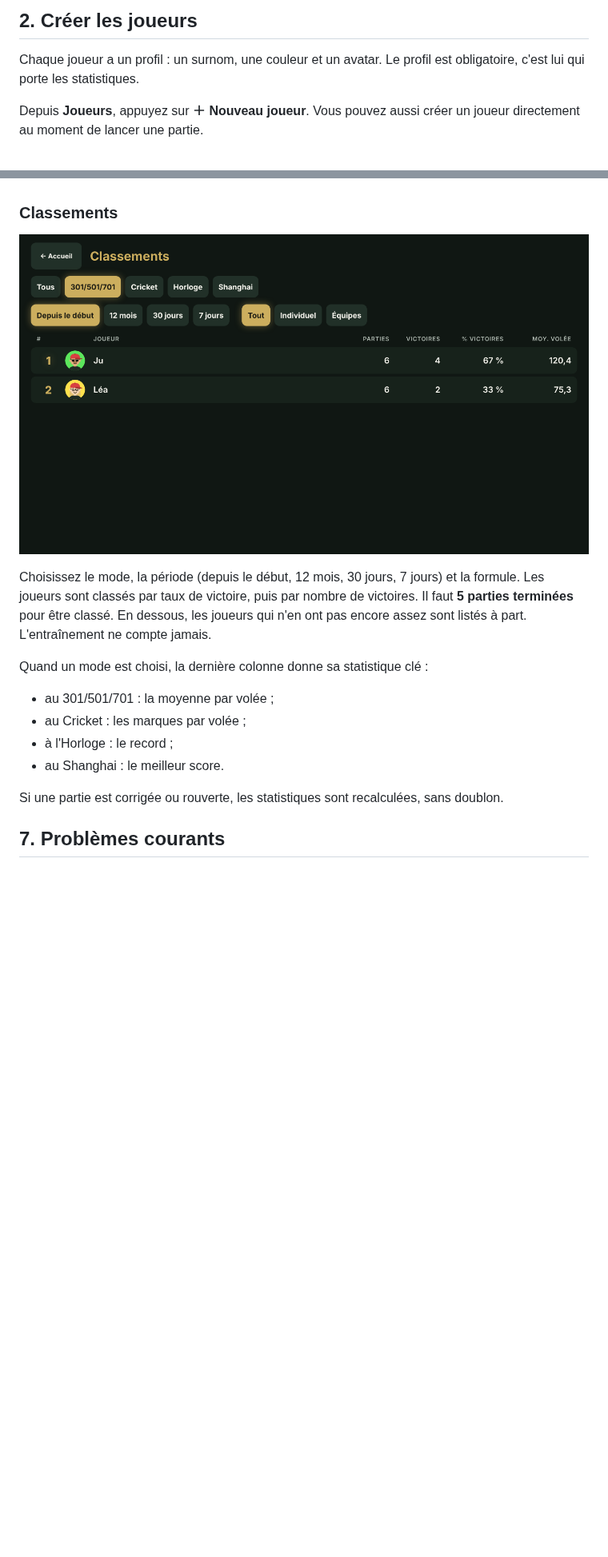
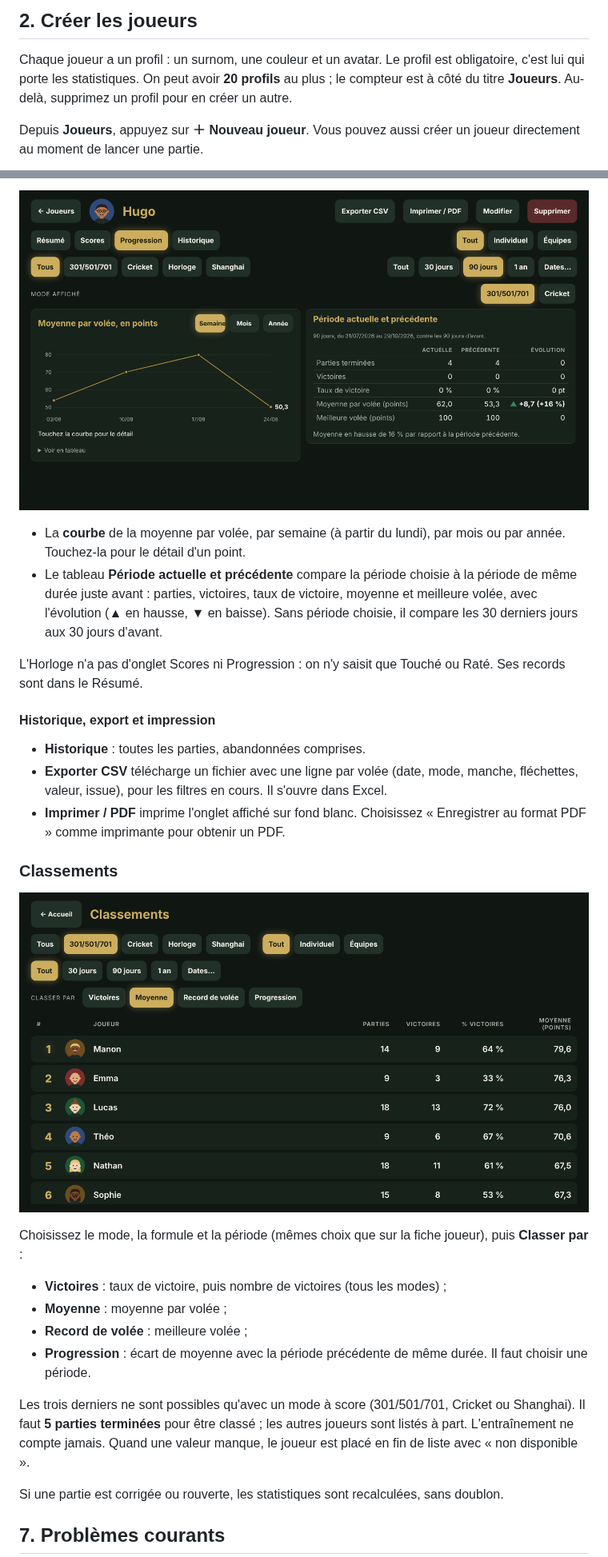
Before and after one commit to raptorzz02a/trem-dragooon, a Markdown page: docs/guide-utilisateur.md, 2 parts joined by grey strips. Shown at 80% size. GitHub-like rendering; pictures changed too: docs/images/classements.png, docs/images/profil-progression.png (added); blank space fills up the shorter version.

Commit message:
Documentation de l'avenant statistiques : guide, technique et recette
Co-Authored-By: Claude Opus 5.5 <noreply@anthropic.com>
Claude-Session: https://claude.ai/code/session_01QeLbn1TDExKVdVifApxP6E

```diff
--- a/docs/guide-utilisateur.md
+++ b/docs/guide-utilisateur.md
@@ -23,7 +23,8 @@ L'application s'ouvre sur l'accueil.
 ## 2. Créer les joueurs
 
 Chaque joueur a un profil : un surnom, une couleur et un avatar. Le profil est obligatoire, c'est lui qui
-porte les statistiques.
+porte les statistiques. On peut avoir **20 profils** au plus ; le compteur est à côté du titre **Joueurs**.
+Au-delà, supprimez un profil pour en créer un autre.
 
 Depuis **Joueurs**, appuyez sur **＋ Nouveau joueur**. Vous pouvez aussi créer un joueur directement au
 moment de lancer une partie.
@@ -197,18 +225,36 @@ Depuis **Joueurs**, touchez un joueur pour ouvrir sa fiche.
+![Onglet Progression](images/profil-progression.png)
+
+- La **courbe** de la moyenne par volée, par semaine (à partir du lundi), par mois ou par année. Touchez-la pour
+  le détail d'un point.
+- Le tableau **Période actuelle et précédente** compare la période choisie à la période de même durée juste
+  avant : parties, victoires, taux de victoire, moyenne et meilleure volée, avec l'évolution (▲ en hausse,
+  ▼ en baisse). Sans période choisie, il compare les 30 derniers jours aux 30 jours d'avant.
+
+L'Horloge n'a pas d'onglet Scores ni Progression : on n'y saisit que Touché ou Raté. Ses records sont dans le
+Résumé.
+
+#### Historique, export et impression
+
+- **Historique** : toutes les parties, abandonnées comprises.
+- **Exporter CSV** télécharge un fichier avec une ligne par volée (date, mode, manche, fléchettes, valeur,
+  issue), pour les filtres en cours. Il s'ouvre dans Excel.
+- **Imprimer / PDF** imprime l'onglet affiché sur fond blanc. Choisissez « Enregistrer au format PDF » comme
+  imprimante pour obtenir un PDF.
 
 ### Classements
 
 ![Classements](images/classements.png)
 
-Choisissez le mode, la période (depuis le début, 12 mois, 30 jours, 7 jours) et la formule. Les joueurs sont
-classés par taux de victoire, puis par nombre de victoires. Il faut **5 parties terminées** pour être classé.
-En dessous, les joueurs qui n'en ont pas encore assez sont listés à part. L'entraînement ne compte jamais.
+Choisissez le mode, la formule et la période (mêmes choix que sur la fiche joueur), puis **Classer par** :
 
-Quand un mode est choisi, la dernière colonne donne sa statistique clé :
+- **Victoires** : taux de victoire, puis nombre de victoires (tous les modes) ;
+- **Moyenne** : moyenne par volée ;
+- **Record de volée** : meilleure volée ;
+- **Progression** : écart de moyenne avec la période précédente de même durée. Il faut choisir une période.
 
-- au 301/501/701 : la moyenne par volée ;
-- au Cricket : les marques par volée ;
-- à l'Horloge : le record ;
-- au Shanghai : le meilleur score.
+Les trois derniers ne sont possibles qu'avec un mode à score (301/501/701, Cricket ou Shanghai). Il faut
+**5 parties terminées** pour être classé ; les autres joueurs sont listés à part. L'entraînement ne compte
+jamais. Quand une valeur manque, le joueur est placé en fin de liste avec « non disponible ».
 
 Si une partie est corrigée ou rouverte, les statistiques sont recalculées, sans doublon.
 
```
Also changed, not shown: other parts of docs/guide-utilisateur.md (+39 -12 lines), docs/recette.md (+14 -0 lines), docs/technique.md (+4 -4 lines), docs/images/profil-scores.png (added), docs/images/profil.png.
